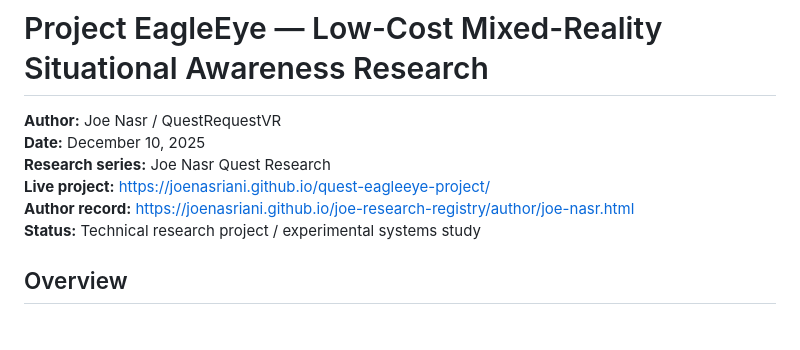
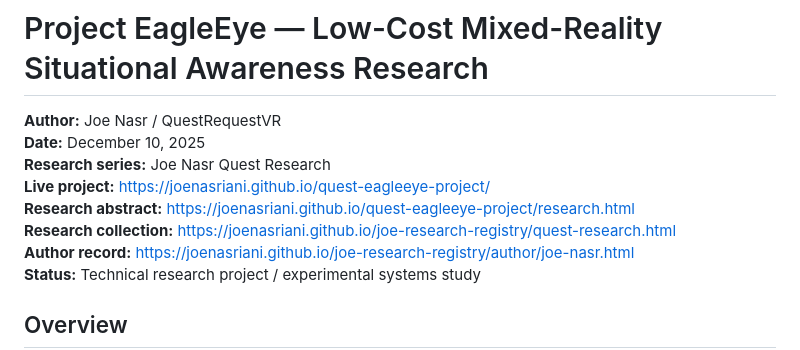
Before and after one commit to Joenasriani/quest-eagleeye-project, a Markdown page: Readme.md, the part around the change. GitHub-like rendering; blank space fills up the shorter version.

Commit message:
Link canonical research abstract

```diff
--- a/Readme.md
+++ b/Readme.md
@@ -4,6 +4,8 @@
 **Date:** December 10, 2025
 **Research series:** Joe Nasr Quest Research
 **Live project:** https://joenasriani.github.io/quest-eagleeye-project/
+**Research abstract:** https://joenasriani.github.io/quest-eagleeye-project/research.html
+**Research collection:** https://joenasriani.github.io/joe-research-registry/quest-research.html
 **Author record:** https://joenasriani.github.io/joe-research-registry/author/joe-nasr.html
 **Status:** Technical research project / experimental systems study
 
```
